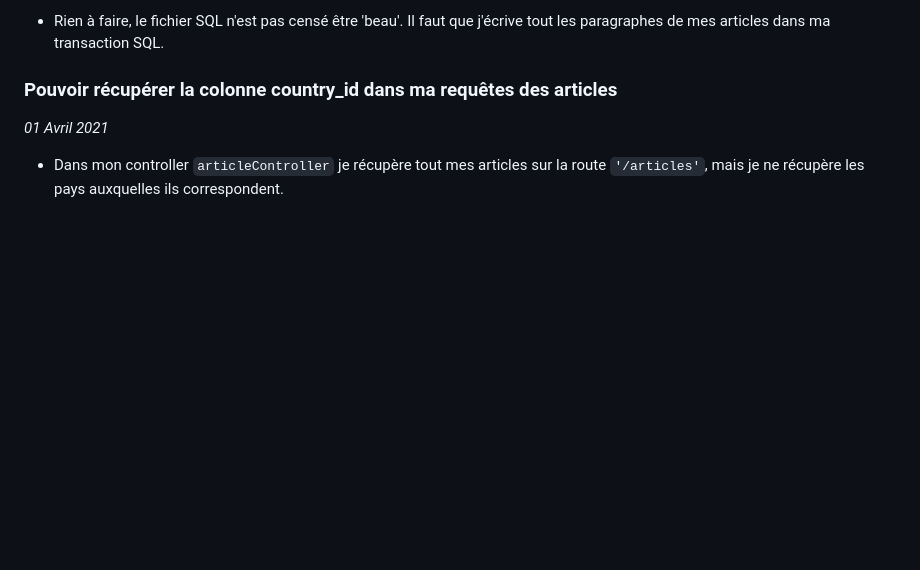
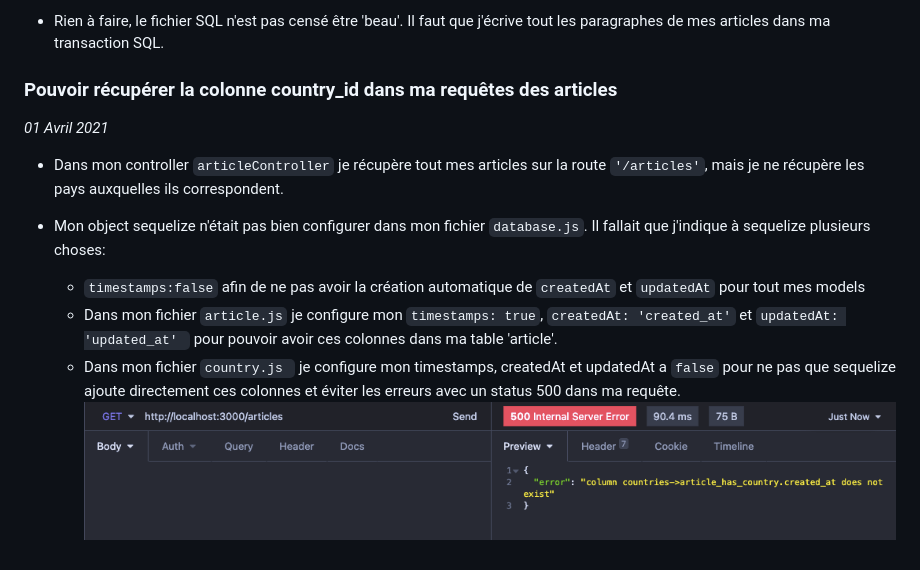
Before and after one commit to sludovicdelys/theafricanbard.com, a Markdown page: doc/README.md, the part around the change. Rendered like a GitHub page; pictures changed too: doc/images/erreur500_sequelize.png (added); blank space fills up the shorter version.

Commit message:
erreur 500 sequelize

````diff
--- a/doc/README.md
+++ b/doc/README.md
@@ -42,3 +42,9 @@ _29 Mars 2021_
 _01 Avril 2021_
 
 - Dans mon controller ```articleController``` je récupère tout mes articles sur la route ```'/articles'```, mais je ne récupère les pays auxquelles ils correspondent.
+
+- Mon object sequelize n'était pas bien configurer dans mon fichier ```database.js```. Il fallait que j'indique à sequelize plusieurs choses:
+    - ```timestamps:false``` afin de ne pas avoir la création automatique de ```createdAt``` et ```updatedAt``` pour tout mes models
+    - Dans mon fichier ```article.js``` je configure mon  ```timestamps: true```, ```createdAt: 'created_at'```  et ```updatedAt: 'updated_at' ``` pour pouvoir avoir ces colonnes dans ma table 'article'.
+    - Dans mon fichier ```country.js ``` je configure mon timestamps, createdAt et updatedAt a ```false``` pour ne pas que sequelize ajoute directement ces colonnes et éviter les erreurs avec un status 500 dans ma requête.
+    ![Erreur 500 Sequelize](images/erreur500_sequelize.png)
````
